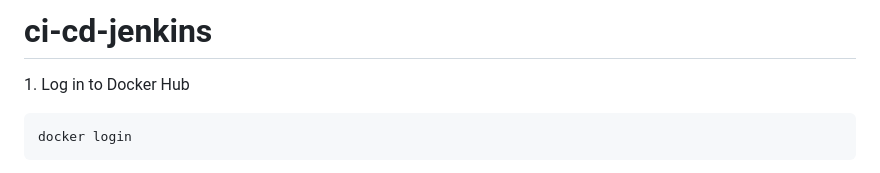
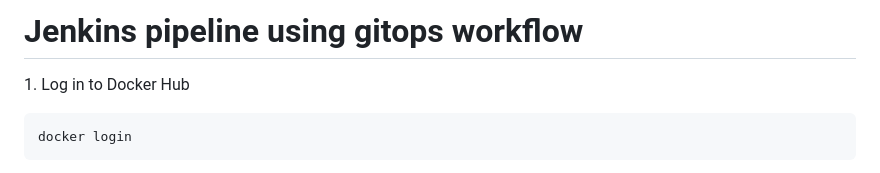
Before and after one commit to Divija133/ci-cd-jenkins, a Markdown page: README.md, the part around the change. Rendered like a GitHub page.

```diff
--- a/README.md
+++ b/README.md
@@ -1,4 +1,4 @@
-# ci-cd-jenkins
+# Jenkins pipeline using gitops workflow
 
 1. Log in to Docker Hub
 
```
